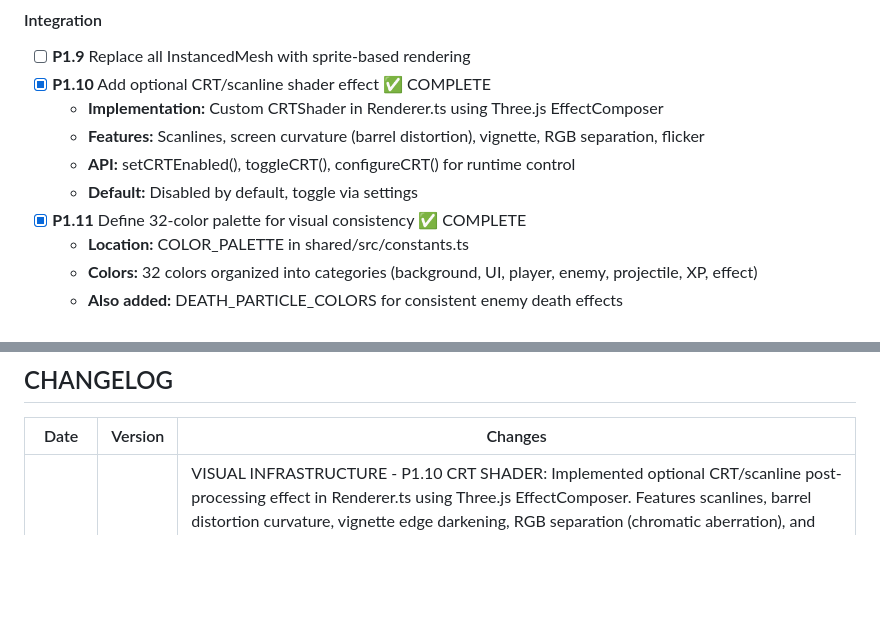
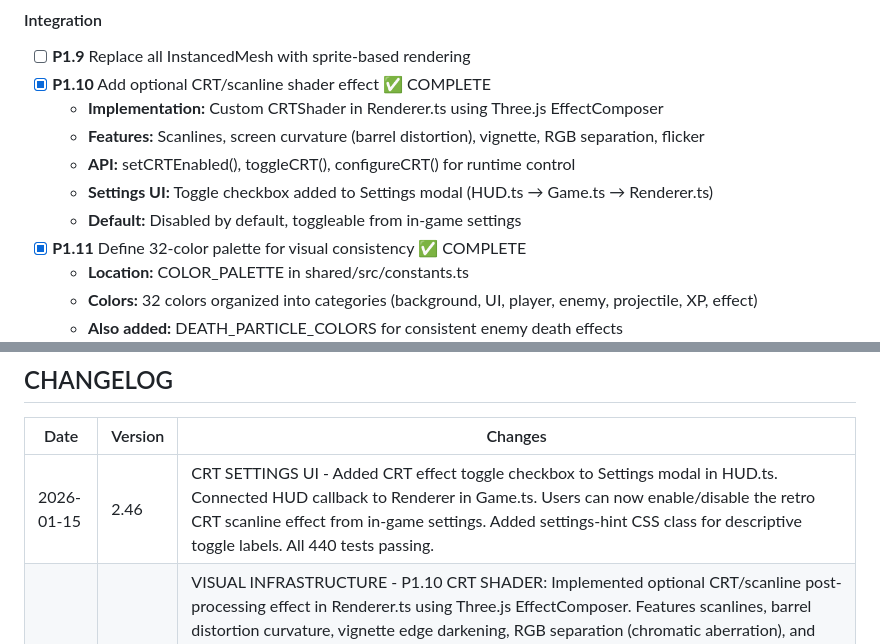
Before and after one commit to liewjiajun/swarm-io, a Markdown page: IMPLEMENTATION_PLAN.md, 2 parts joined by grey strips. Rendered like a GitHub page; blank space fills up the shorter version.

Commit message:
[Docs] Update IMPLEMENTATION_PLAN.md with CRT settings UI integration
Co-Authored-By: Claude Opus 4.5 <noreply@anthropic.com>

```diff
--- a/IMPLEMENTATION_PLAN.md
+++ b/IMPLEMENTATION_PLAN.md
@@ -62,7 +62,8 @@
   - **Implementation:** Custom CRTShader in Renderer.ts using Three.js EffectComposer
   - **Features:** Scanlines, screen curvature (barrel distortion), vignette, RGB separation, flicker
   - **API:** setCRTEnabled(), toggleCRT(), configureCRT() for runtime control
-  - **Default:** Disabled by default, toggle via settings
+  - **Settings UI:** Toggle checkbox added to Settings modal (HUD.ts → Game.ts → Renderer.ts)
+  - **Default:** Disabled by default, toggleable from in-game settings
 - [x] **P1.11** Define 32-color palette for visual consistency ✅ COMPLETE
   - **Location:** COLOR_PALETTE in shared/src/constants.ts
   - **Colors:** 32 colors organized into categories (background, UI, player, enemy, projectile, XP, effect)
@@ -828,6 +829,7 @@ npm run test
 
 | Date | Version | Changes |
 |------|---------|---------|
+| 2026-01-15 | 2.46 | CRT SETTINGS UI - Added CRT effect toggle checkbox to Settings modal in HUD.ts. Connected HUD callback to Renderer in Game.ts. Users can now enable/disable the retro CRT scanline effect from in-game settings. Added settings-hint CSS class for descriptive toggle labels. All 440 tests passing. |
 | 2026-01-15 | 2.45 | VISUAL INFRASTRUCTURE - P1.10 CRT SHADER: Implemented optional CRT/scanline post-processing effect in Renderer.ts using Three.js EffectComposer. Features scanlines, barrel distortion curvature, vignette edge darkening, RGB separation (chromatic aberration), and subtle screen flicker. Configurable via setCRTEnabled(), toggleCRT(), and configureCRT() methods. Disabled by default. P1.11 COLOR PALETTE: Added unified 32-color COLOR_PALETTE constant to shared/constants.ts organized into categories (4 background, 4 UI, 2 player, 9 enemy, 8 projectile, 3 XP, 2 effect). Added DEATH_PARTICLE_COLORS for consistent enemy death effects. Renderer now uses shared color constants. All 440 tests passing. |
 | 2026-01-15 | 2.44 | SPRITE SYSTEM INFRASTRUCTURE - Implemented SpriteLoader system in src/client/src/game/SpriteLoader.ts with texture atlas loading, caching, and UV coordinate calculation. Implemented AnimationController in src/client/src/game/AnimationController.ts with frame-based animation sequences, directional animations, and entity state management. Integrated sprite system into Renderer.ts with optional sprite mode (falls back to procedural rendering if assets unavailable). Created placeholder atlas structure at src/client/public/assets/sprites/atlas.json. P1.1 and P1.2 COMPLETE - infrastructure ready for sprite assets. All 440 tests passing. |
 | 2026-01-15 | 2.43 | BUG-027 and BUG-030 FIX - Fixed client-side prediction reconciliation (added lastProcessedSequence to PlayerSchema, synced from GameRoom, called reconcile() in Game.ts). Fixed projectile/enemy boundary enforcement (projectiles cleaned up at worldRadius + 50, enemies cleaned up at worldRadius + 100 to prevent memory leaks). Also fixed HUD.ts typo (hideUpgradeModal → hideUpgradeUI). All 440 tests passing. |
```
